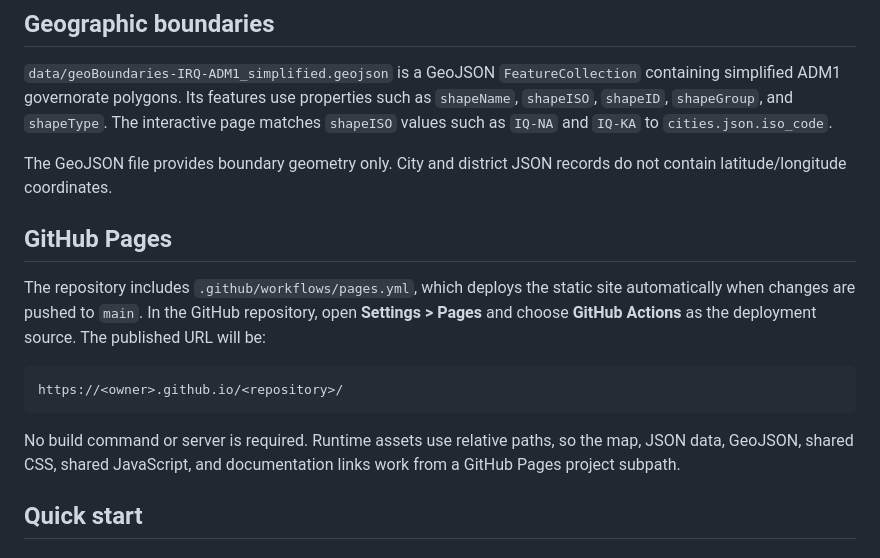
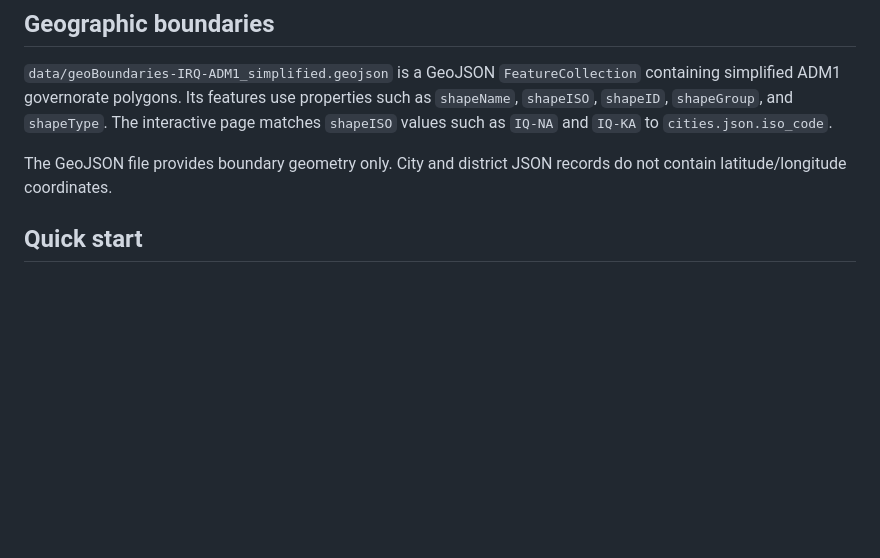
Before and after one commit to tawfek/Iraqi-Cities-and-Districts-data, a Markdown page: README.md, the part around the change. Drawn GitHub-style; blank space fills up the shorter version.

````diff
--- a/README.md
+++ b/README.md
@@ -54,21 +54,6 @@ such as `IQ-NA` and `IQ-KA` to `cities.json.iso_code`.
 
 The GeoJSON file provides boundary geometry only. City and district JSON
 records do not contain latitude/longitude coordinates.
-
-## GitHub Pages
-
-The repository includes `.github/workflows/pages.yml`, which deploys the
-static site automatically when changes are pushed to `main`. In the GitHub
-repository, open **Settings > Pages** and choose **GitHub Actions** as the
-deployment source. The published URL will be:
-
-```text
-https://<owner>.github.io/<repository>/
-```
-
-No build command or server is required. Runtime assets use relative paths, so
-the map, JSON data, GeoJSON, shared CSS, shared JavaScript, and documentation
-links work from a GitHub Pages project subpath.
 
 ## Quick start
 
````
Also changed, not shown: README_ar.md (+0 -14 lines), README_ku.md (+0 -15 lines).
